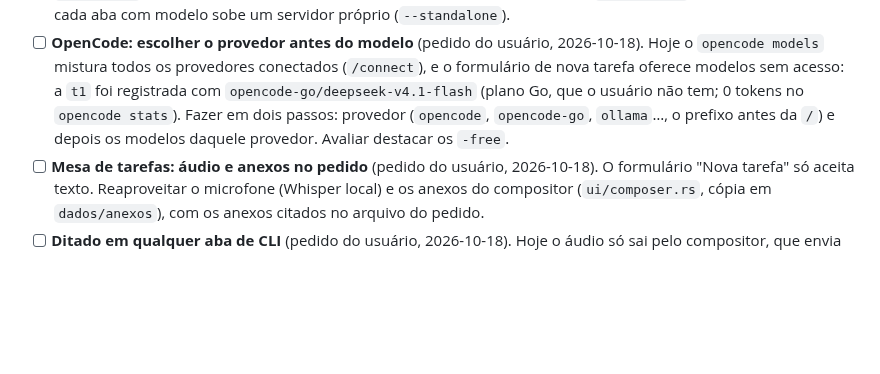
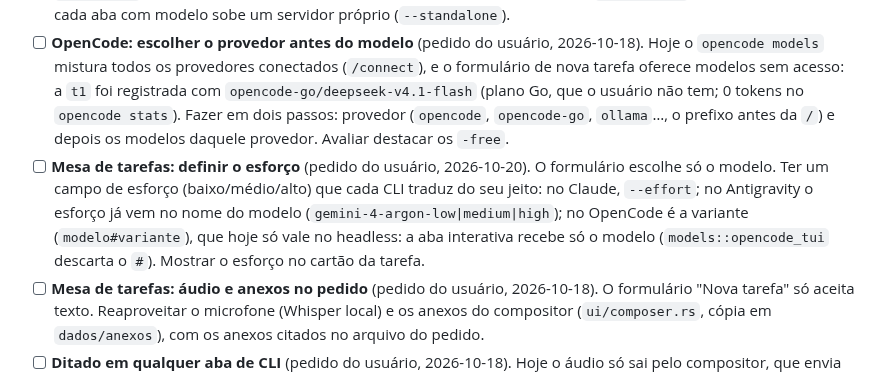
Before and after one commit to pattrickn0/AgentDeck, a Markdown page: memory/pendencias.md, the part around the change. GitHub-like rendering; blank space fills up the shorter version.

Commit message:
docs: pendência de esforço na tarefa
Co-Authored-By: Claude Opus 5.5 <noreply@anthropic.com>

```diff
--- a/memory/pendencias.md
+++ b/memory/pendencias.md
@@ -113,6 +113,7 @@ Proposta:
 - [ ] **Mesa de tarefas, depois:** pedido e relatório aparecem como texto puro (o markdown não é desenhado); a linha do tempo das mensagens entre agentes de cada tarefa (para aposentar a Conversa integrada); rodar os testes do projeto ao receber o relatório; editar uma tarefa em rascunho; os dados de demonstração (`tasks-demo`) usam nomes de modelos antigos.
 - [ ] **Modelo por instância, depois:** trocar o modelo de uma aba aberta (hoje o menu só mostra); lista de modelos do Codex no "+ Novo agente" (hoje só por `--model`/`roleModels`); campo livre para um modelo fora da lista; editar `roleModels` pela interface (hoje só no config.json). No OpenCode a variante (`modelo#alta`) só vale no headless, e cada aba com modelo sobe um servidor próprio (`--standalone`).
 - [ ] **OpenCode: escolher o provedor antes do modelo** (pedido do usuário, 2026-10-18). Hoje o `opencode models` mistura todos os provedores conectados (`/connect`), e o formulário de nova tarefa oferece modelos sem acesso: a `t1` foi registrada com `opencode-go/deepseek-v4.1-flash` (plano Go, que o usuário não tem; 0 tokens no `opencode stats`). Fazer em dois passos: provedor (`opencode`, `opencode-go`, `ollama`…, o prefixo antes da `/`) e depois os modelos daquele provedor. Avaliar destacar os `-free`.
+- [ ] **Mesa de tarefas: definir o esforço** (pedido do usuário, 2026-10-20). O formulário escolhe só o modelo. Ter um campo de esforço (baixo/médio/alto) que cada CLI traduz do seu jeito: no Claude, `--effort`; no Antigravity o esforço já vem no nome do modelo (`gemini-4-argon-low|medium|high`); no OpenCode é a variante (`modelo#variante`), que hoje só vale no headless: a aba interativa recebe só o modelo (`models::opencode_tui` descarta o `#`). Mostrar o esforço no cartão da tarefa.
 - [ ] **Mesa de tarefas: áudio e anexos no pedido** (pedido do usuário, 2026-10-18). O formulário "Nova tarefa" só aceita texto. Reaproveitar o microfone (Whisper local) e os anexos do compositor (`ui/composer.rs`, cópia em `dados/anexos`), com os anexos citados no arquivo do pedido.
 - [ ] **Ditado em qualquer aba de CLI** (pedido do usuário, 2026-10-18). Hoje o áudio só sai pelo compositor, que envia para a aba ativa: dá para mandar para o modelo errado. O usuário só não aposenta a Conversa integrada por causa do ditado. Proposta: microfone (e atalho) presos à aba do terminal, que grava, transcreve e digita o texto no PTY daquela aba **sem Enter**, para conferir antes de enviar. Funciona em qualquer CLI, porque é só entrada de teclado; o destino fica fixo na aba onde a gravação começou.
 
```
